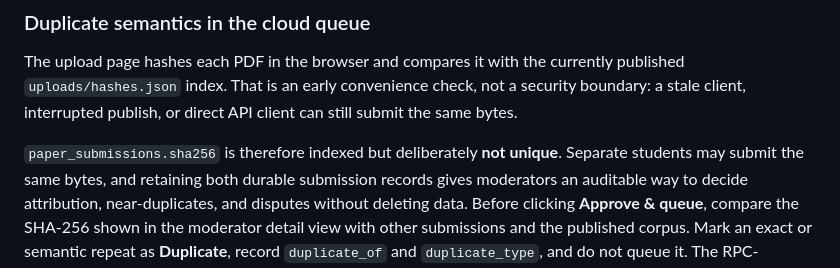
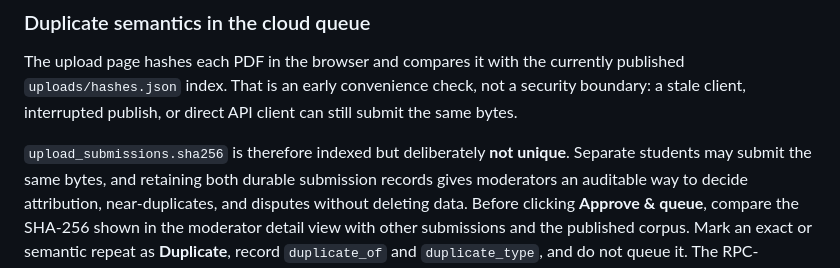
Before and after one commit to ds23code/99.95squad, a Markdown page: docs/PIPELINE.md, the part around the change. Rendered like a GitHub page.

Commit message:
Correct upload duplicate documentation
Co-authored-by: arena-agent <297053741+arena-agent@users.noreply.github.com>

```diff
--- a/docs/PIPELINE.md
+++ b/docs/PIPELINE.md
@@ -39,7 +39,7 @@ published `uploads/hashes.json` index. That is an early convenience check, not a
 security boundary: a stale client, interrupted publish, or direct API client can
 still submit the same bytes.
 
-`paper_submissions.sha256` is therefore indexed but deliberately **not unique**.
+`upload_submissions.sha256` is therefore indexed but deliberately **not unique**.
 Separate students may submit the same bytes, and retaining both durable
 submission records gives moderators an auditable way to decide attribution,
 near-duplicates, and disputes without deleting data. Before clicking **Approve &
```
